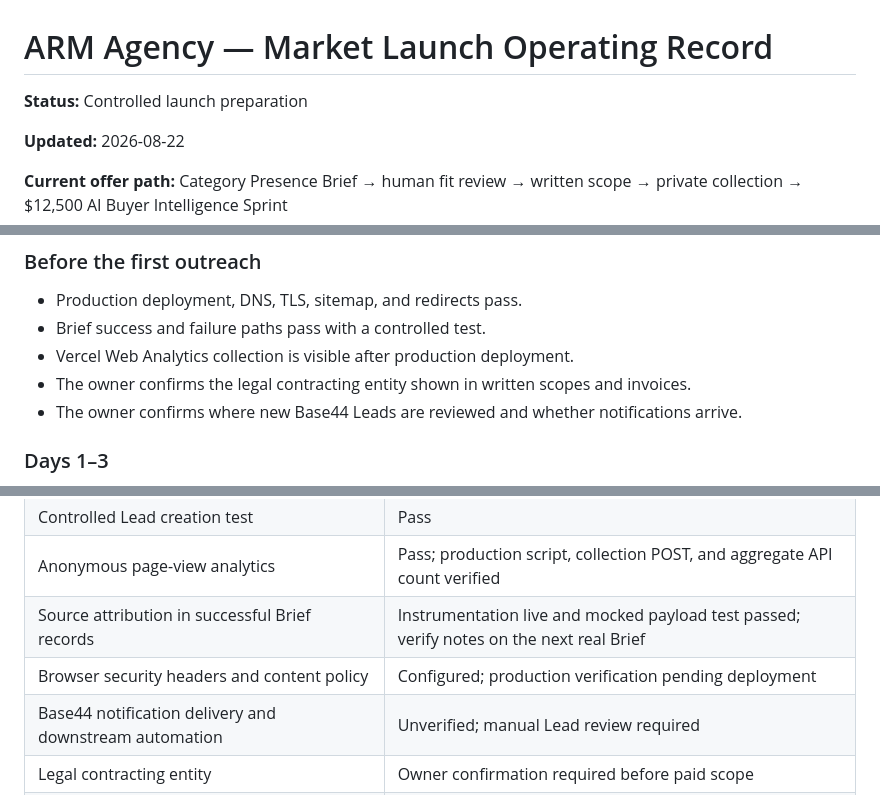
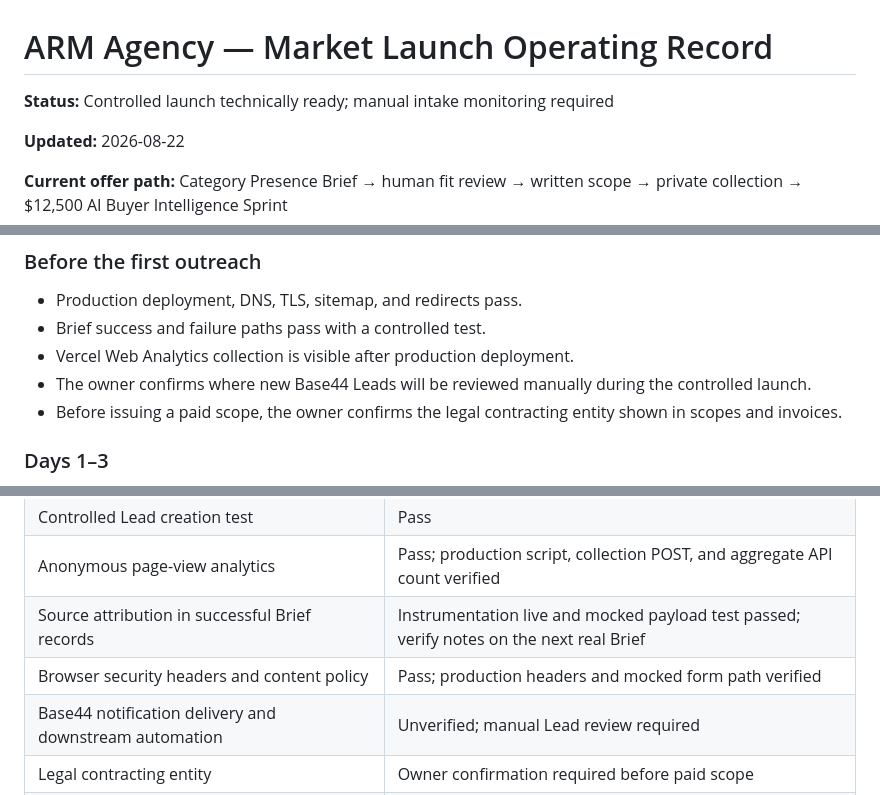
Before and after one commit to virtualmase/tired-of-this-site-arm-agency-dot-com, a Markdown page: MARKET-LAUNCH.md, 3 parts joined by grey strips. Drawn GitHub-style.

Commit message:
Record controlled launch readiness

```diff
--- a/MARKET-LAUNCH.md
+++ b/MARKET-LAUNCH.md
@@ -1,6 +1,6 @@
 # ARM Agency — Market Launch Operating Record
 
-**Status:** Controlled launch preparation
+**Status:** Controlled launch technically ready; manual intake monitoring required
 
 **Updated:** 2026-08-22
 
@@ -86,8 +86,8 @@ For communities or partner referrals, change the source and medium; never encode
 - Production deployment, DNS, TLS, sitemap, and redirects pass.
 - Brief success and failure paths pass with a controlled test.
 - Vercel Web Analytics collection is visible after production deployment.
-- The owner confirms the legal contracting entity shown in written scopes and invoices.
-- The owner confirms where new Base44 Leads are reviewed and whether notifications arrive.
+- The owner confirms where new Base44 Leads will be reviewed manually during the controlled launch.
+- Before issuing a paid scope, the owner confirms the legal contracting entity shown in scopes and invoices.
 
 ### Days 1–3
 
@@ -118,7 +118,7 @@ For communities or partner referrals, change the source and medium; never encode
 | Controlled Lead creation test | Pass |
 | Anonymous page-view analytics | Pass; production script, collection POST, and aggregate API count verified |
 | Source attribution in successful Brief records | Instrumentation live and mocked payload test passed; verify notes on the next real Brief |
-| Browser security headers and content policy | Configured; production verification pending deployment |
+| Browser security headers and content policy | Pass; production headers and mocked form path verified |
 | Base44 notification delivery and downstream automation | Unverified; manual Lead review required |
 | Legal contracting entity | Owner confirmation required before paid scope |
 | Backend rate limiting and restrictive CORS | Not available in this repository |
```
